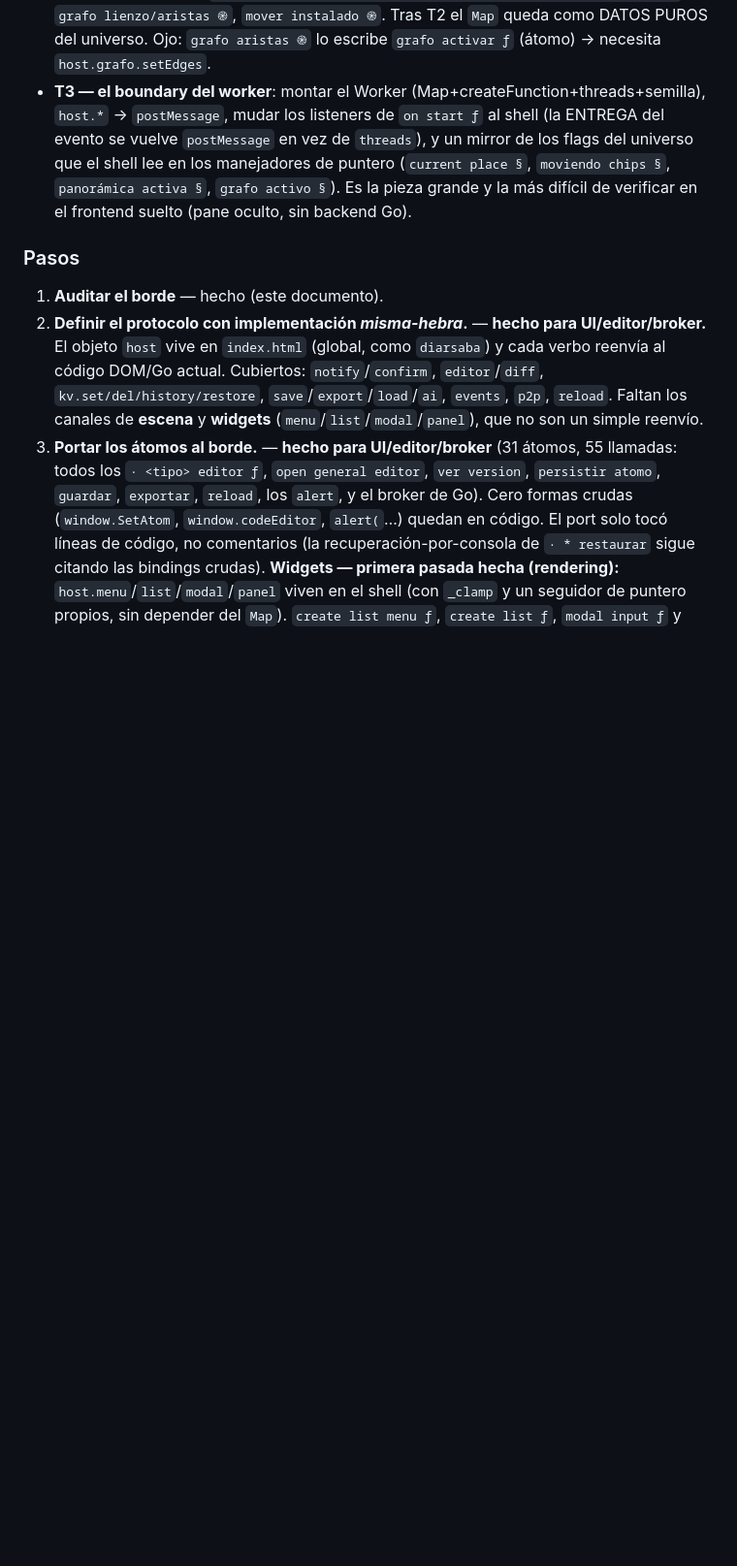
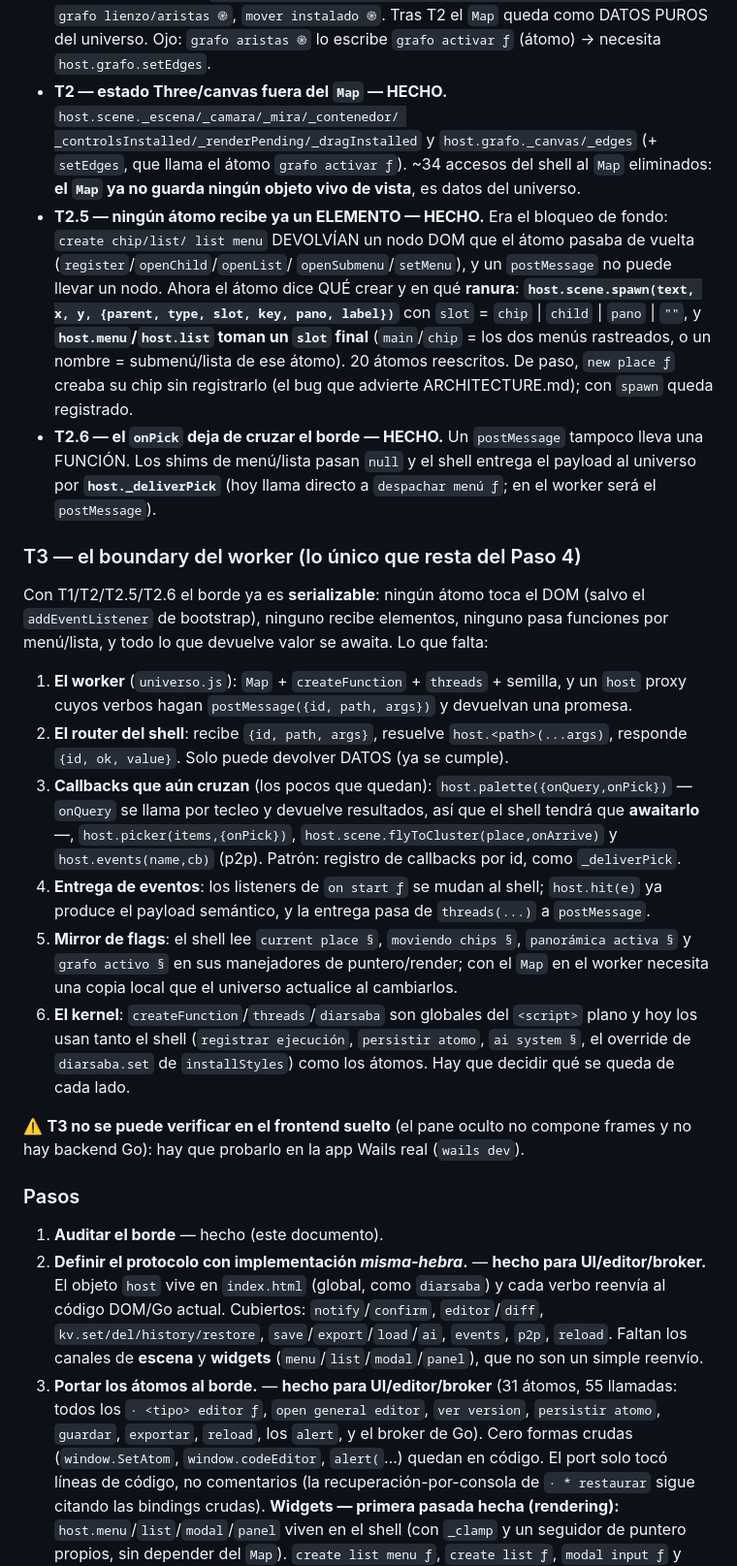
Before and after one commit to DiegoSandival/diarsaba-wails, a Markdown page: frontend/CONTENEDOR.md, the part around the change. Shown at 97% size. GitHub-like rendering; blank space fills up the shorter version.

Commit message:
contenedor: documenta T1/T2/T2.5/T2.6 y el protocolo pendiente de T3
CONTENEDOR.md registra los cuatro sub-pasos hechos del transporte worker y
deja T3 accionable: el worker (universo.js), el router del shell, los pocos
callbacks que aún cruzan (palette/picker/flyToCluster/events), la mudanza de
los listeners de on start ƒ, el mirror de flags que el shell lee, y la
decisión sobre el kernel (createFunction/threads/diarsaba los usan ambos
lados). Con la advertencia de que T3 solo se verifica en la app Wails real.

Co-Authored-By: Claude Opus 5 <noreply@anthropic.com>

```diff
--- a/frontend/CONTENEDOR.md
+++ b/frontend/CONTENEDOR.md
@@ -223,11 +223,47 @@ mostró acoplamiento que el worker no tolera: 2 átomos (`panorámica pintar`/`e
   de chips): `3d escena/camara/mira/contenedor/controles/render pendiente ֎`, `grafo lienzo/aristas ֎`,
   `mover instalado ֎`. Tras T2 el `Map` queda como DATOS PUROS del universo. Ojo: `grafo aristas ֎` lo
   escribe `grafo activar ƒ` (átomo) → necesita `host.grafo.setEdges`.
-- **T3 — el boundary del worker**: montar el Worker (Map+createFunction+threads+semilla), `host.*` →
-  `postMessage`, mudar los listeners de `on start ƒ` al shell (la ENTREGA del evento se vuelve
-  `postMessage` en vez de `threads`), y un mirror de los flags del universo que el shell lee en los
-  manejadores de puntero (`current place §`, `moviendo chips §`, `panorámica activa §`, `grafo activo §`).
-  Es la pieza grande y la más difícil de verificar en el frontend suelto (pane oculto, sin backend Go).
+- **T2 — estado Three/canvas fuera del `Map` — HECHO.** `host.scene._escena/_camara/_mira/_contenedor/
+  _controlsInstalled/_renderPending/_dragInstalled` y `host.grafo._canvas/_edges` (+ `setEdges`, que
+  llama el átomo `grafo activar ƒ`). ~34 accesos del shell al `Map` eliminados: **el `Map` ya no guarda
+  ningún objeto vivo de vista**, es datos del universo.
+- **T2.5 — ningún átomo recibe ya un ELEMENTO — HECHO.** Era el bloqueo de fondo: `create chip/list/
+  list menu` DEVOLVÍAN un nodo DOM que el átomo pasaba de vuelta (`register`/`openChild`/`openList`/
+  `openSubmenu`/`setMenu`), y un `postMessage` no puede llevar un nodo. Ahora el átomo dice QUÉ crear
+  y en qué **ranura**: **`host.scene.spawn(text, x, y, {parent, type, slot, key, pano, label})`** con
+  `slot` = `chip` | `child` | `pano` | `""`, y **`host.menu`/`host.list` toman un `slot` final**
+  (`main`/`chip` = los dos menús rastreados, o un nombre = submenú/lista de ese átomo). 20 átomos
+  reescritos. De paso, `new place ƒ` creaba su chip sin registrarlo (el bug que advierte
+  ARCHITECTURE.md); con `spawn` queda registrado.
+- **T2.6 — el `onPick` deja de cruzar el borde — HECHO.** Un `postMessage` tampoco lleva una FUNCIÓN.
+  Los shims de menú/lista pasan `null` y el shell entrega el payload al universo por
+  **`host._deliverPick`** (hoy llama directo a `despachar menú ƒ`; en el worker será el `postMessage`).
+
+### T3 — el boundary del worker (lo único que resta del Paso 4)
+
+Con T1/T2/T2.5/T2.6 el borde ya es **serializable**: ningún átomo toca el DOM (salvo el
+`addEventListener` de bootstrap), ninguno recibe elementos, ninguno pasa funciones por menú/lista, y
+todo lo que devuelve valor se awaita. Lo que falta:
+
+1. **El worker** (`universo.js`): `Map` + `createFunction` + `threads` + semilla, y un `host` proxy
+   cuyos verbos hagan `postMessage({id, path, args})` y devuelvan una promesa.
+2. **El router del shell**: recibe `{id, path, args}`, resuelve `host.<path>(...args)`, responde
+   `{id, ok, value}`. Solo puede devolver DATOS (ya se cumple).
+3. **Callbacks que aún cruzan** (los pocos que quedan): `host.palette({onQuery,onPick})` —`onQuery`
+   se llama por tecleo y devuelve resultados, así que el shell tendrá que **awaitarlo**—,
+   `host.picker(items,{onPick})`, `host.scene.flyToCluster(place,onArrive)` y `host.events(name,cb)`
+   (p2p). Patrón: registro de callbacks por id, como `_deliverPick`.
+4. **Entrega de eventos**: los listeners de `on start ƒ` se mudan al shell; `host.hit(e)` ya produce
+   el payload semántico, y la entrega pasa de `threads(...)` a `postMessage`.
+5. **Mirror de flags**: el shell lee `current place §`, `moviendo chips §`, `panorámica activa §` y
+   `grafo activo §` en sus manejadores de puntero/render; con el `Map` en el worker necesita una copia
+   local que el universo actualice al cambiarlos.
+6. **El kernel**: `createFunction`/`threads`/`diarsaba` son globales del `<script>` plano y hoy los usan
+   tanto el shell (`registrar ejecución`, `persistir atomo`, `ai system §`, el override de
+   `diarsaba.set` de `installStyles`) como los átomos. Hay que decidir qué se queda de cada lado.
+
+⚠️ **T3 no se puede verificar en el frontend suelto** (el pane oculto no compone frames y no hay
+backend Go): hay que probarlo en la app Wails real (`wails dev`).
 
 ### Pasos
 
```
